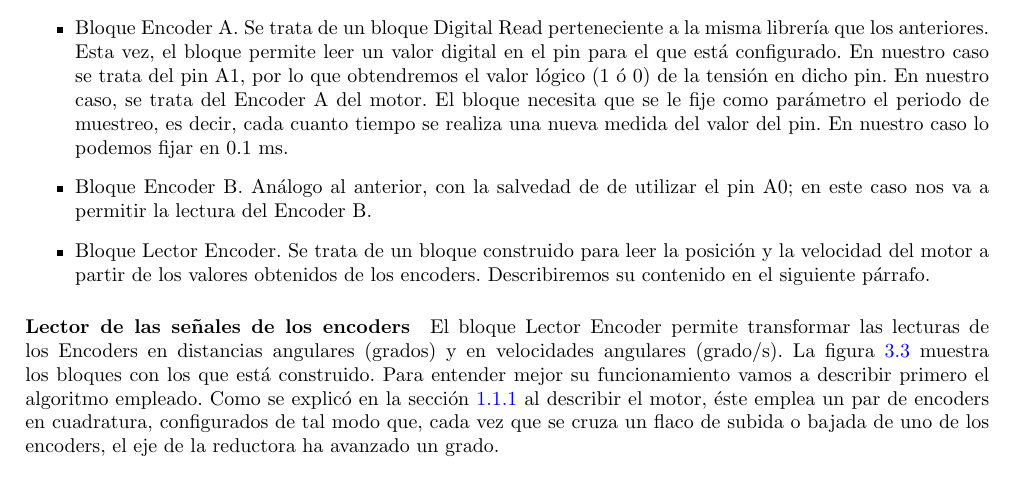
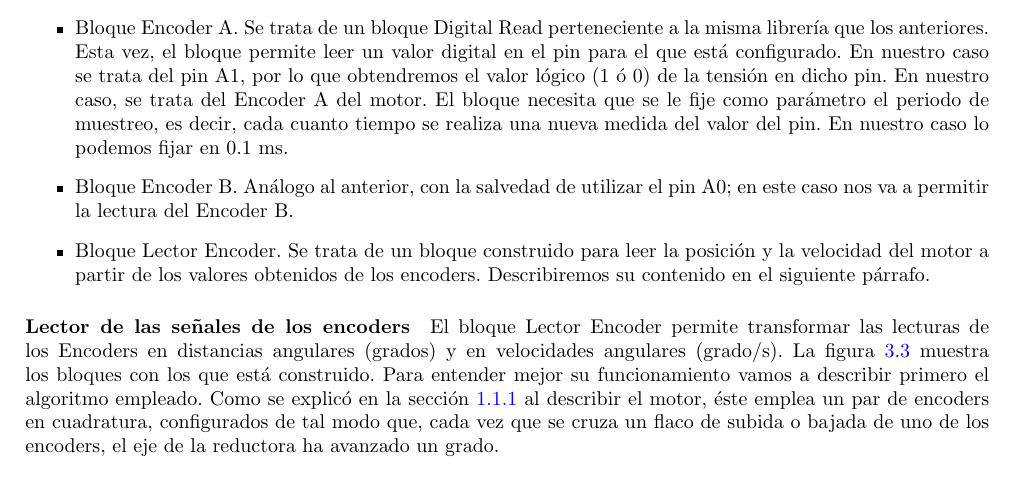
Before and after one commit to UCM-237/Realimentados, a LaTeX document (practica_motor/guion.tex): part of page 23 of 45, cut so that both start at the same text. Compiled offline with pdfLaTeX.

Commit message:
errors ammended

```diff
--- a/practica_motor/guion.tex
+++ b/practica_motor/guion.tex
@@ -431,7 +431,7 @@ Está compuesto por los siguientes bloques de Simulink:
 
 \item Bloque Encoder A. Se trata de un bloque Digital Read perteneciente a la misma librería que los anteriores. Esta vez, el bloque permite leer un valor digital en el pin para el que está configurado. En nuestro caso se trata del pin A1, por lo que obtendremos el valor lógico (1 ó 0) de la tensión en dicho pin. En nuestro caso, se trata del Encoder A  del motor. El bloque necesita que se le fije como parámetro el periodo de muestreo, es decir, cada cuanto tiempo se realiza una nueva medida del valor del pin.  En nuestro caso lo podemos fijar en 0.1 ms.
 
-\item Bloque Encoder B. Análogo al anterior, con la salvedad de de utilizar el pin A0; en este caso nos va a permitir la lectura del Encoder B.
+\item Bloque Encoder B. Análogo al anterior, con la salvedad de utilizar el pin A0; en este caso nos va a permitir la lectura del Encoder B.
 
 \item Bloque Lector Encoder. Se trata de un bloque construido para leer la posición y la velocidad del motor a partir de los valores obtenidos de los encoders. Describiremos su contenido en el siguiente párrafo.
 \end{itemize}
```
